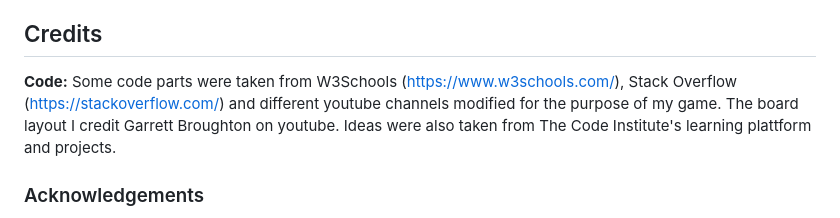
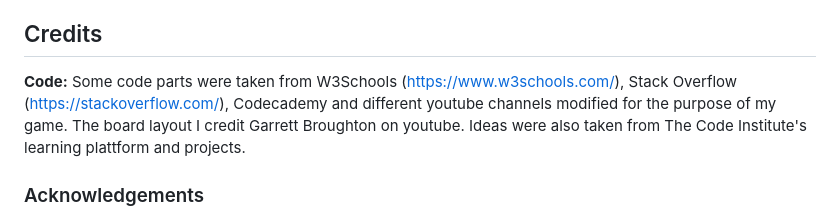
Before and after one commit to jlindeloef/carrotland, a Markdown page: README.md, the part around the change. Drawn GitHub-style.

Commit message:
Changed text in credits.

```diff
--- a/README.md
+++ b/README.md
@@ -180,7 +180,7 @@ The site was deployed to Git Hub pages using the following steps:
 + The deployed site will update automatically upon new commits to the master branch.
 
 ## Credits
-**Code:** Some code parts were taken from W3Schools (https://www.w3schools.com/), Stack Overflow (https://stackoverflow.com/) and different youtube channels modified for the purpose of my game.
+**Code:** Some code parts were taken from W3Schools (https://www.w3schools.com/), Stack Overflow (https://stackoverflow.com/), Codecademy and different youtube channels modified for the purpose of my game.
 The board layout I credit Garrett Broughton on youtube.
 Ideas were also taken from The Code Institute's learning plattform and projects.
 
```
